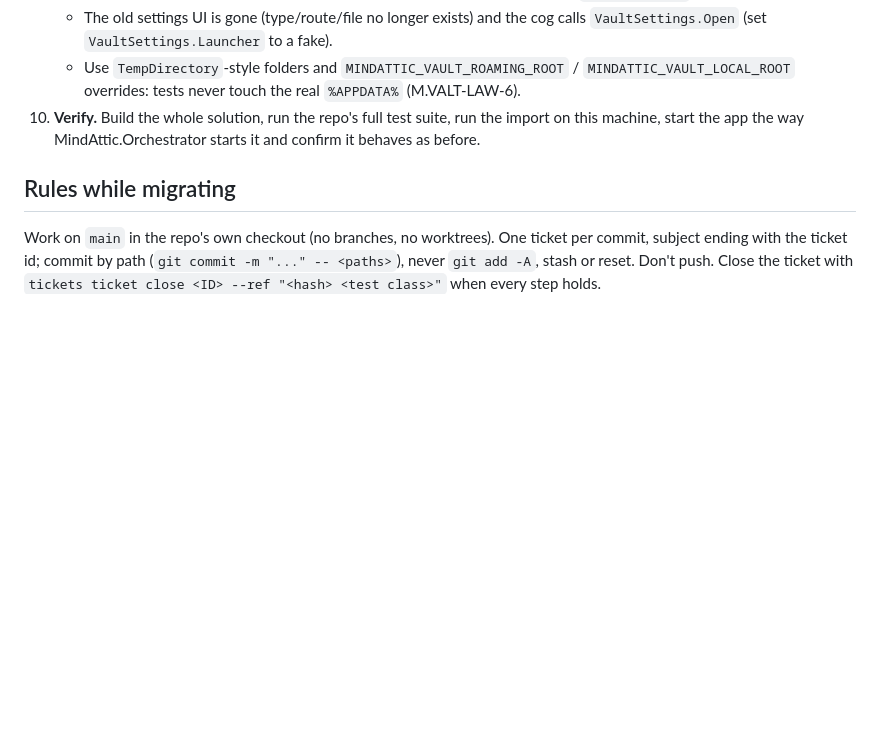
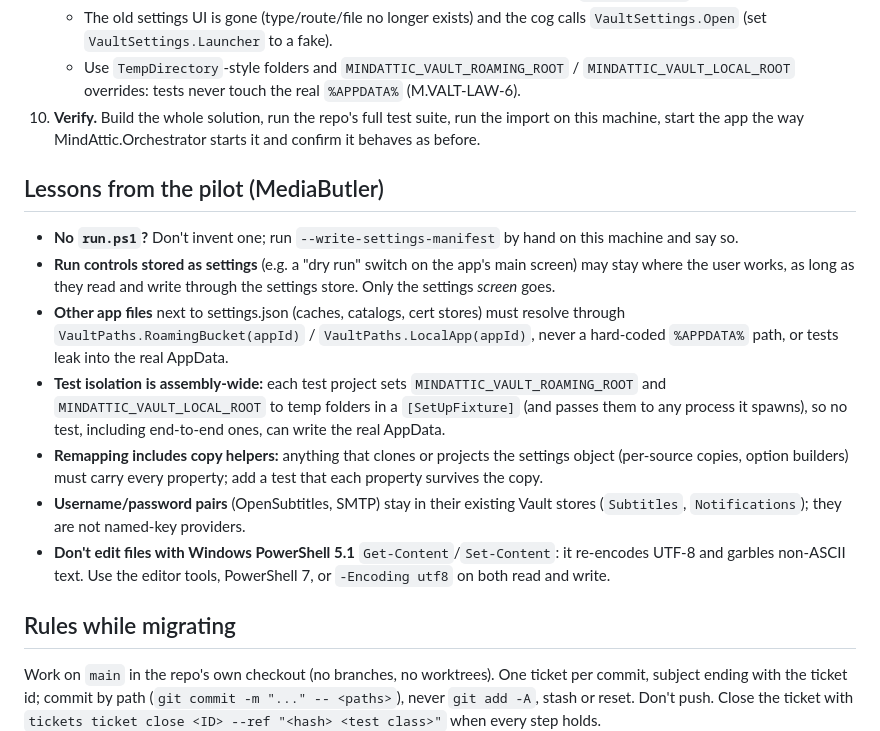
Before and after one commit to mindattic/MindAttic.Vault, a Markdown page: docs/lamp-migration.md, the part around the change. Rendered like a GitHub page; blank space fills up the shorter version.

Commit message:
LAMP playbook: add the MediaButler pilot's lessons (test isolation, copy helpers, side files, run controls, credential pairs, PS 5.1 encoding) (M.VALT-T35)
Co-Authored-By: Claude Opus 5.5 <noreply@anthropic.com>
Claude-Session: https://claude.ai/code/session_015bvmQWLsisWQUw3iiTUKtU

```diff
--- a/docs/lamp-migration.md
+++ b/docs/lamp-migration.md
@@ -83,6 +83,24 @@ If the app already has a folder there, use that exact name.
 10. **Verify.** Build the whole solution, run the repo's full test suite, run the import on this machine,
     start the app the way MindAttic.Orchestrator starts it and confirm it behaves as before.
 
+## Lessons from the pilot (MediaButler)
+
+- **No `run.ps1`?** Don't invent one; run `--write-settings-manifest` by hand on this machine and say so.
+- **Run controls stored as settings** (e.g. a "dry run" switch on the app's main screen) may stay where the
+  user works, as long as they read and write through the settings store. Only the settings *screen* goes.
+- **Other app files** next to settings.json (caches, catalogs, cert stores) must resolve through
+  `VaultPaths.RoamingBucket(appId)` / `VaultPaths.LocalApp(appId)`, never a hard-coded `%APPDATA%` path,
+  or tests leak into the real AppData.
+- **Test isolation is assembly-wide:** each test project sets `MINDATTIC_VAULT_ROAMING_ROOT` and
+  `MINDATTIC_VAULT_LOCAL_ROOT` to temp folders in a `[SetUpFixture]` (and passes them to any process it
+  spawns), so no test, including end-to-end ones, can write the real AppData.
+- **Remapping includes copy helpers:** anything that clones or projects the settings object (per-source copies,
+  option builders) must carry every property; add a test that each property survives the copy.
+- **Username/password pairs** (OpenSubtitles, SMTP) stay in their existing Vault stores (`Subtitles`,
+  `Notifications`); they are not named-key providers.
+- **Don't edit files with Windows PowerShell 5.1** `Get-Content`/`Set-Content`: it re-encodes UTF-8 and
+  garbles non-ASCII text. Use the editor tools, PowerShell 7, or `-Encoding utf8` on both read and write.
+
 ## Rules while migrating
 
 Work on `main` in the repo's own checkout (no branches, no worktrees). One ticket per commit, subject ending
```
